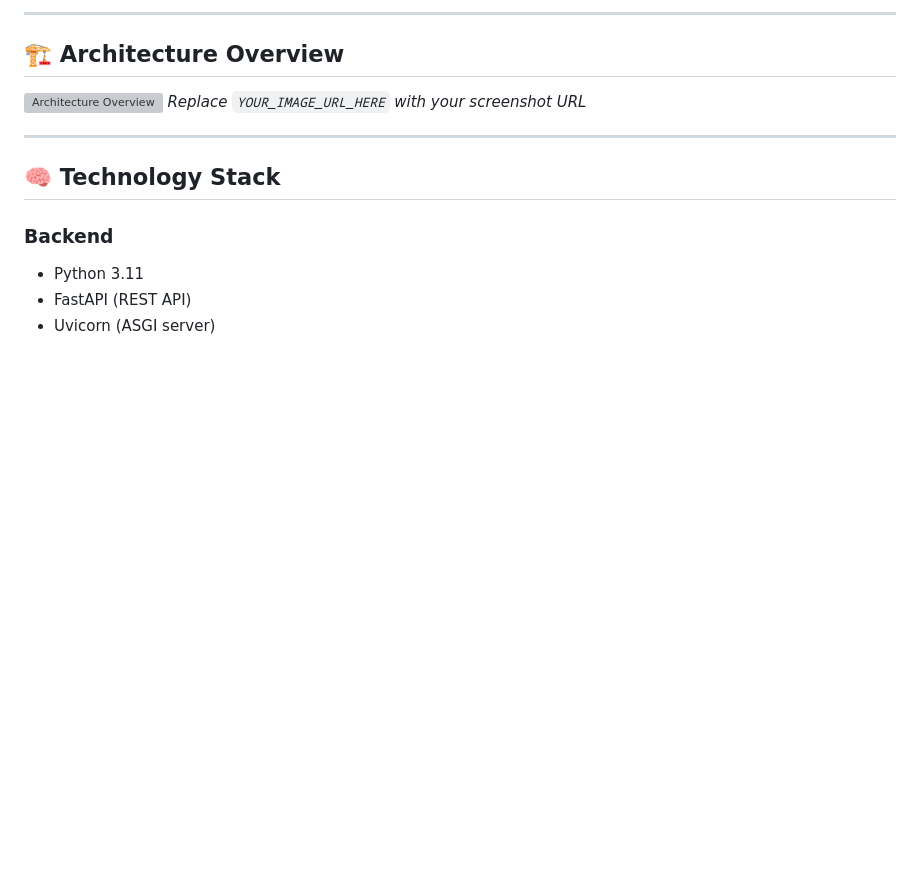
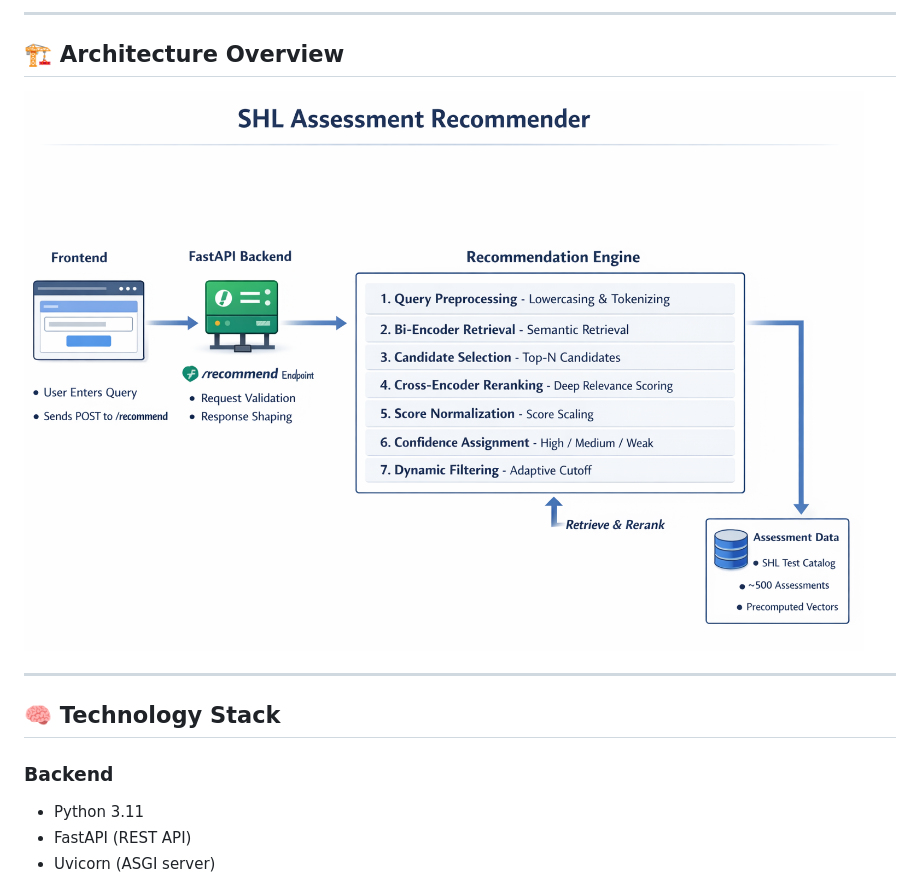
Before and after one commit to kshitij730/SHL-RECOMMENDATION-ENGINE, a Markdown page: README.md, the part around the change. GitHub-like rendering; blank space fills up the shorter version; grey boxes are pictures that could not be loaded.

```diff
--- a/README.md
+++ b/README.md
@@ -72,8 +72,7 @@ This is an engineering-first system, not a demo toy.
 
 ## 🏗️ Architecture Overview
 
-![Architecture Overview](YOUR_IMAGE_URL_HERE)
-*Replace `YOUR_IMAGE_URL_HERE` with your screenshot URL*
+![Architecture Overview](https://github.com/kshitij730/SHL-RECOMMENDATION-ENGINE/blob/main/RECOMMENDATION%20ENGINE%20ARCITECTURE.png)
 
 ---
 
```
